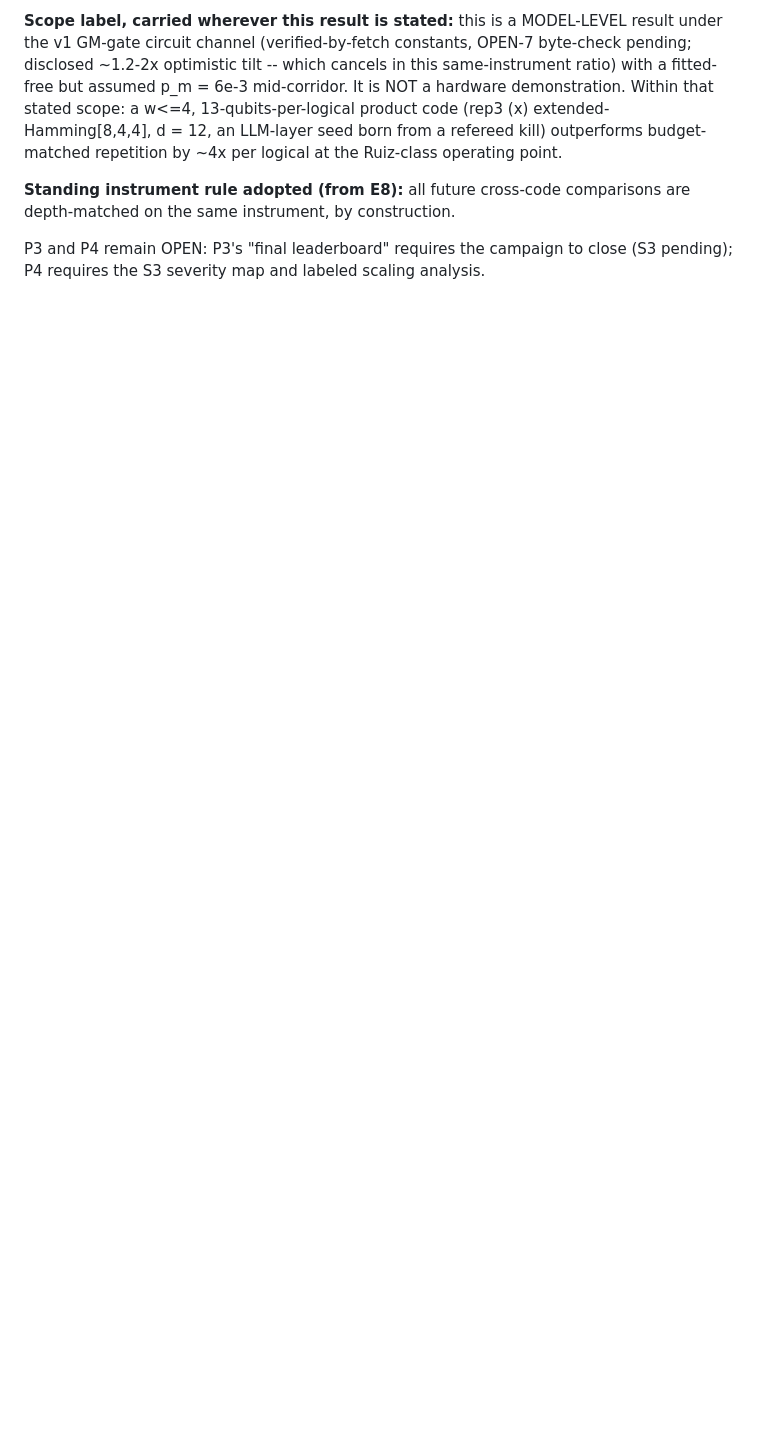
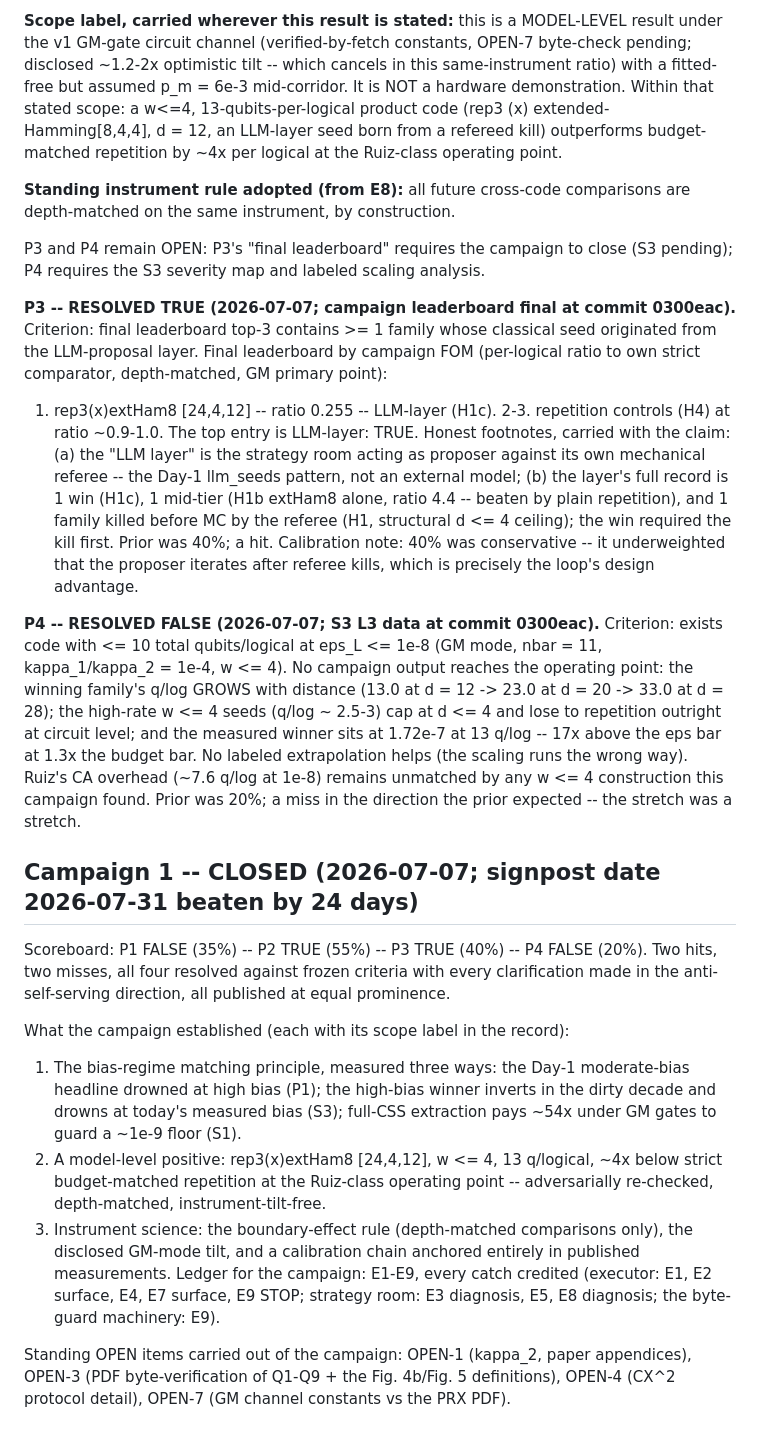
Before and after one commit to m4gr4th34/dossier-QC-Accelerate-002, a Markdown page: expedition/PREREG_search1.md, the part around the change. Drawn GitHub-style; blank space fills up the shorter version.

Commit message:
prereg: Campaign 1 CLOSED -- P3 resolved TRUE (leaderboard top entry rep3xextHam8 is LLM-layer, honest footnotes carried: proposer-is-strategy-room, win-required-the-referee-kill), P4 resolved FALSE (q/log grows with d in the winning family, no output reaches 10 q/log at 1e-8, stretch was a stretch); scoreboard P1 F / P2 T / P3 T / P4 F, all against frozen criteria, 24 days early; campaign lessons + E1-E9 ledger index + carried OPEN items recorded

```diff
--- a/expedition/PREREG_search1.md
+++ b/expedition/PREREG_search1.md
@@ -116,3 +116,57 @@ comparisons are depth-matched on the same instrument, by construction.
 
 P3 and P4 remain OPEN: P3's "final leaderboard" requires the campaign to close
 (S3 pending); P4 requires the S3 severity map and labeled scaling analysis.
+
+**P3 -- RESOLVED TRUE (2026-07-07; campaign leaderboard final at commit 0300eac).**
+Criterion: final leaderboard top-3 contains >= 1 family whose classical seed
+originated from the LLM-proposal layer. Final leaderboard by campaign FOM
+(per-logical ratio to own strict comparator, depth-matched, GM primary point):
+1. rep3(x)extHam8 [24,4,12] -- ratio 0.255 -- LLM-layer (H1c). 2-3. repetition
+controls (H4) at ratio ~0.9-1.0. The top entry is LLM-layer: TRUE. Honest
+footnotes, carried with the claim: (a) the "LLM layer" is the strategy room
+acting as proposer against its own mechanical referee -- the Day-1 llm_seeds
+pattern, not an external model; (b) the layer's full record is 1 win (H1c),
+1 mid-tier (H1b extHam8 alone, ratio 4.4 -- beaten by plain repetition), and
+1 family killed before MC by the referee (H1, structural d <= 4 ceiling); the
+win required the kill first. Prior was 40%; a hit. Calibration note: 40% was
+conservative -- it underweighted that the proposer iterates after referee
+kills, which is precisely the loop's design advantage.
+
+**P4 -- RESOLVED FALSE (2026-07-07; S3 L3 data at commit 0300eac).**
+Criterion: exists code with <= 10 total qubits/logical at eps_L <= 1e-8 (GM
+mode, nbar = 11, kappa_1/kappa_2 = 1e-4, w <= 4). No campaign output reaches
+the operating point: the winning family's q/log GROWS with distance (13.0 at
+d = 12 -> 23.0 at d = 20 -> 33.0 at d = 28); the high-rate w <= 4 seeds
+(q/log ~ 2.5-3) cap at d <= 4 and lose to repetition outright at circuit
+level; and the measured winner sits at 1.72e-7 at 13 q/log -- 17x above the
+eps bar at 1.3x the budget bar. No labeled extrapolation helps (the scaling
+runs the wrong way). Ruiz's CA overhead (~7.6 q/log at 1e-8) remains
+unmatched by any w <= 4 construction this campaign found. Prior was 20%;
+a miss in the direction the prior expected -- the stretch was a stretch.
+
+## Campaign 1 -- CLOSED (2026-07-07; signpost date 2026-07-31 beaten by 24 days)
+
+Scoreboard: P1 FALSE (35%) -- P2 TRUE (55%) -- P3 TRUE (40%) -- P4 FALSE (20%).
+Two hits, two misses, all four resolved against frozen criteria with every
+clarification made in the anti-self-serving direction, all published at equal
+prominence.
+
+What the campaign established (each with its scope label in the record):
+1. The bias-regime matching principle, measured three ways: the Day-1
+   moderate-bias headline drowned at high bias (P1); the high-bias winner
+   inverts in the dirty decade and drowns at today's measured bias (S3);
+   full-CSS extraction pays ~54x under GM gates to guard a ~1e-9 floor (S1).
+2. A model-level positive: rep3(x)extHam8 [24,4,12], w <= 4, 13 q/logical,
+   ~4x below strict budget-matched repetition at the Ruiz-class operating
+   point -- adversarially re-checked, depth-matched, instrument-tilt-free.
+3. Instrument science: the boundary-effect rule (depth-matched comparisons
+   only), the disclosed GM-mode tilt, and a calibration chain anchored
+   entirely in published measurements.
+Ledger for the campaign: E1-E9, every catch credited (executor: E1, E2
+surface, E4, E7 surface, E9 STOP; strategy room: E3 diagnosis, E5, E8
+diagnosis; the byte-guard machinery: E9).
+
+Standing OPEN items carried out of the campaign: OPEN-1 (kappa_2, paper
+appendices), OPEN-3 (PDF byte-verification of Q1-Q9 + the Fig. 4b/Fig. 5
+definitions), OPEN-4 (CX^2 protocol detail), OPEN-7 (GM channel constants
+vs the PRX PDF).
```
Also changed, not shown: expedition/NOTEBOOK.md (+17 -0 lines).
